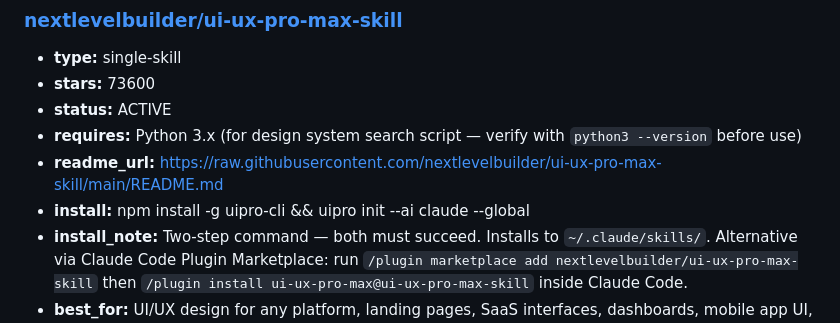
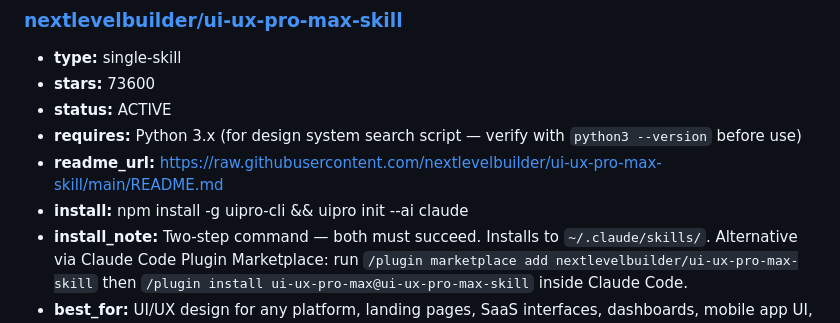
Before and after one commit to dormannilya/agent-orchestrai, a Markdown page: registry/design.md, the part around the change. Drawn GitHub-style.

Commit message:
[2026-05-18] Fixing installation issues in registry/design.md

```diff
--- a/registry/design.md
+++ b/registry/design.md
@@ -24,7 +24,7 @@ Skills and plugins for design tasks. Each entry has been manually verified for i
 - **status:** ACTIVE
 - **requires:** Python 3.x (for design system search script — verify with `python3 --version` before use)
 - **readme_url:** https://raw.githubusercontent.com/nextlevelbuilder/ui-ux-pro-max-skill/main/README.md
-- **install:** npm install -g uipro-cli && uipro init --ai claude --global
+- **install:** npm install -g uipro-cli && uipro init --ai claude
 - **install_note:** Two-step command — both must succeed. Installs to `~/.claude/skills/`. Alternative via Claude Code Plugin Marketplace: run `/plugin marketplace add nextlevelbuilder/ui-ux-pro-max-skill` then `/plugin install ui-ux-pro-max@ui-ux-pro-max-skill` inside Claude Code.
 - **best_for:** UI/UX design for any platform, landing pages, SaaS interfaces, dashboards, mobile app UI, design system generation, industry-specific design rules (161 categories), component design, responsive design, visual style selection (67 styles), color palette generation, typography pairing, accessibility audit, anti-pattern checking, React/Next.js/Tailwind/Vue/SwiftUI/Flutter/React Native implementation guidance
 - **not_for:** user research, qualitative interviews, usability test planning, content strategy, copywriting without visual component, backend architecture
```
